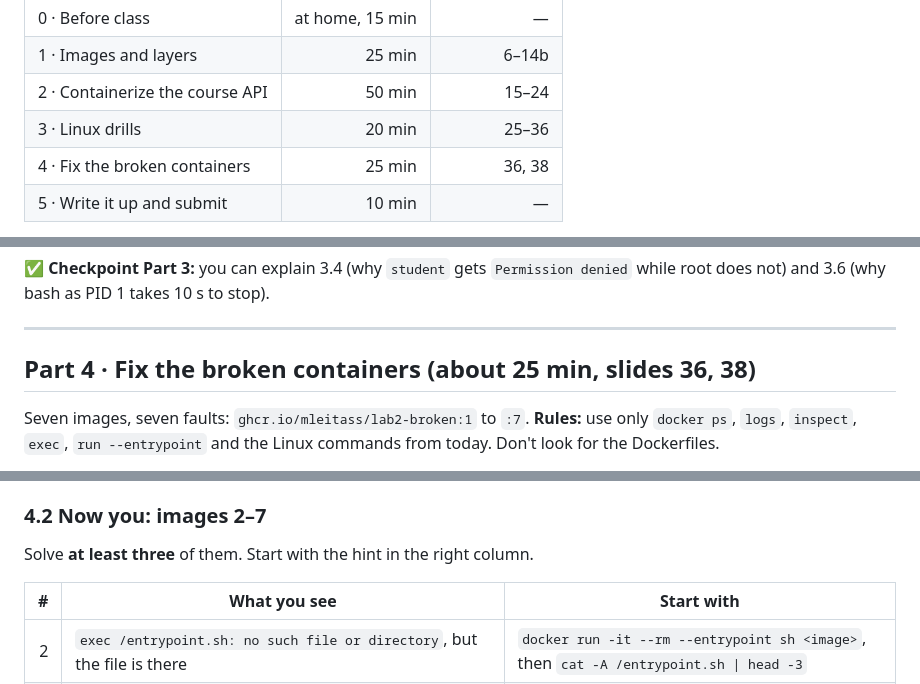
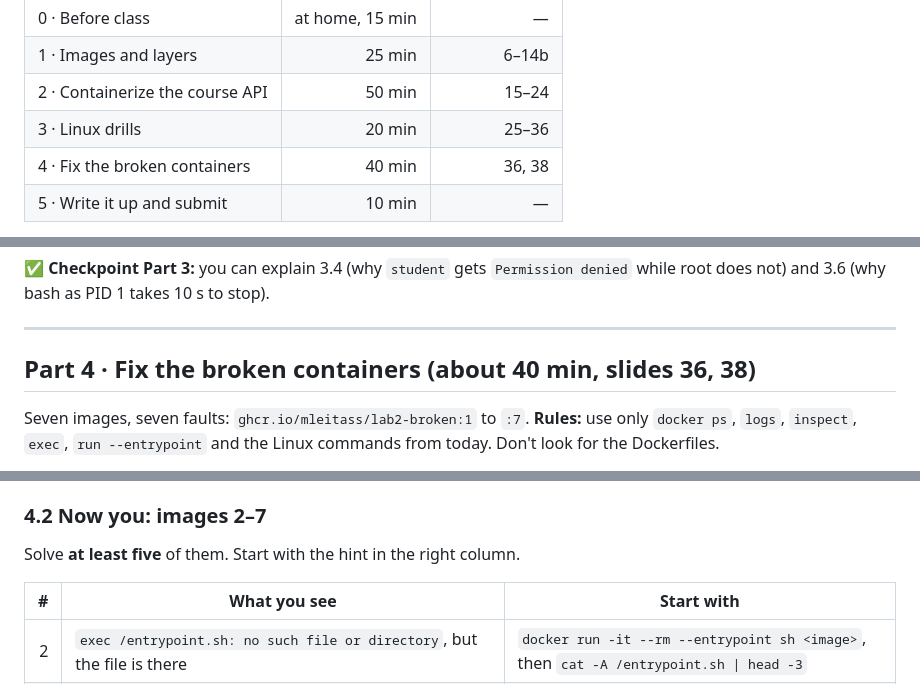
Before and after one commit to Abhirajdhingrax/turiba-devops-labs, a Markdown page: lab02-containerize-and-debug/README.md, 3 parts joined by grey strips. Rendered like a GitHub page.

```diff
--- a/lab02-containerize-and-debug/README.md
+++ b/lab02-containerize-and-debug/README.md
@@ -30,7 +30,7 @@ Theory comes first, as a fast 90-minute tour. From 18:15 you work through this g
 | 1 · Images and layers | 25 min | 6–14b |
 | 2 · Containerize the course API | 50 min | 15–24 |
 | 3 · Linux drills | 20 min | 25–36 |
-| 4 · Fix the broken containers | 25 min | 36, 38 |
+| 4 · Fix the broken containers | 40 min | 36, 38 |
 | 5 · Write it up and submit | 10 min | — |
 
 - Do the parts **in order**. Part 2 needs the digest from Part 1.
@@ -480,7 +480,7 @@ Port 8081 is used here because your API may still run on 8080. If you already cr
 
 ---
 
-## Part 4 · Fix the broken containers (about 25 min, slides 36, 38)
+## Part 4 · Fix the broken containers (about 40 min, slides 36, 38)
 
 Seven images, seven faults: `ghcr.io/mleitass/lab2-broken:1` to `:7`. **Rules:** use only `docker ps`, `logs`, `inspect`, `exec`, `run --entrypoint` and the Linux commands from today. Don't look for the Dockerfiles.
 
@@ -504,7 +504,7 @@ Exit code 127 means "command not found". The logs say which command: `nodemon`.
 
 ### 4.2 Now you: images 2–7
 
-Solve **at least three** of them. Start with the hint in the right column.
+Solve **at least five** of them. Start with the hint in the right column.
 
 | # | What you see | Start with |
 |--:|--------------|------------|
```
Also changed, not shown: other parts of lab02-containerize-and-debug/README.md (+3 -3 lines).
